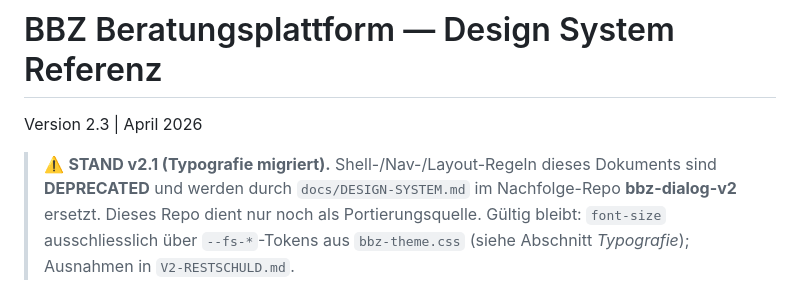
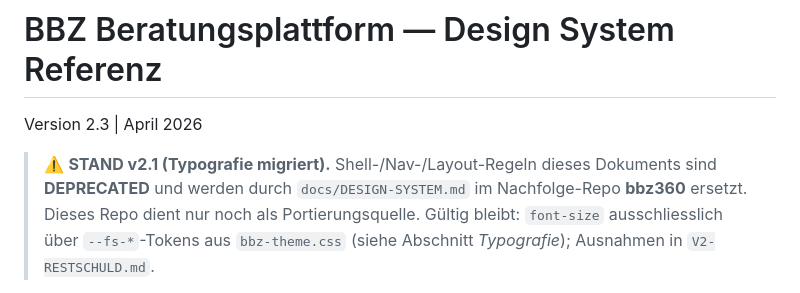
Before and after one commit to markusbaechler/bbz-Dialog, a Markdown page: releasenotes/BBZ-DESIGN-SYSTEM (5).md, the part around the change. GitHub-like rendering.

Commit message:
docs: Nachfolge-Repo im Deprecation-Banner auf bbz360 umbenannt
Co-Authored-By: Claude Opus 4.8 (1M context) <noreply@anthropic.com>

```diff
--- a/releasenotes/BBZ-DESIGN-SYSTEM (5).md
+++ b/releasenotes/BBZ-DESIGN-SYSTEM (5).md
@@ -3,7 +3,7 @@ Version 2.3 | April 2026
 
 > ⚠️ **STAND v2.1 (Typografie migriert).** Shell-/Nav-/Layout-Regeln dieses Dokuments
 > sind **DEPRECATED** und werden durch `docs/DESIGN-SYSTEM.md` im Nachfolge-Repo
-> **bbz-dialog-v2** ersetzt. Dieses Repo dient nur noch als Portierungsquelle.
+> **bbz360** ersetzt. Dieses Repo dient nur noch als Portierungsquelle.
 > Gültig bleibt: `font-size` ausschliesslich über `--fs-*`-Tokens aus `bbz-theme.css`
 > (siehe Abschnitt *Typografie*); Ausnahmen in `V2-RESTSCHULD.md`.
 
```
